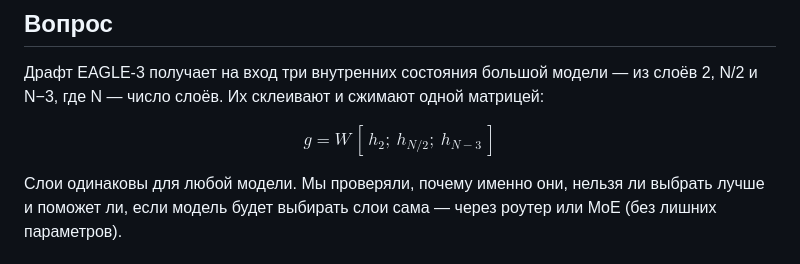
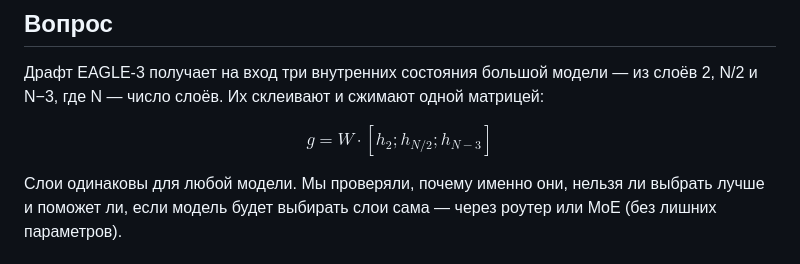
Before and after one commit to stepankulibaba/yandex-research-program-eagle3, a Markdown page: layer-selection/README.md, the part around the change. Drawn GitHub-style.

Commit message:
README: formula without escaped spaces (GitHub math)
Co-Authored-By: Claude Opus 5.5 <noreply@anthropic.com>

```diff
--- a/layer-selection/README.md
+++ b/layer-selection/README.md
@@ -4,7 +4,7 @@
 
 Драфт EAGLE-3 получает на вход три внутренних состояния большой модели — из слоёв 2, N/2 и N−3, где N — число слоёв. Их склеивают и сжимают одной матрицей:
 
-$$g = W\,[\,h_2;\ h_{N/2};\ h_{N-3}\,]$$
+$$g = W \cdot [h_2 ; h_{N/2} ; h_{N-3}]$$
 
 Слои одинаковы для любой модели. Мы проверяли, почему именно они, нельзя ли выбрать лучше и поможет ли, если модель будет выбирать слои сама — через роутер или MoE (без лишних параметров).
 
```
